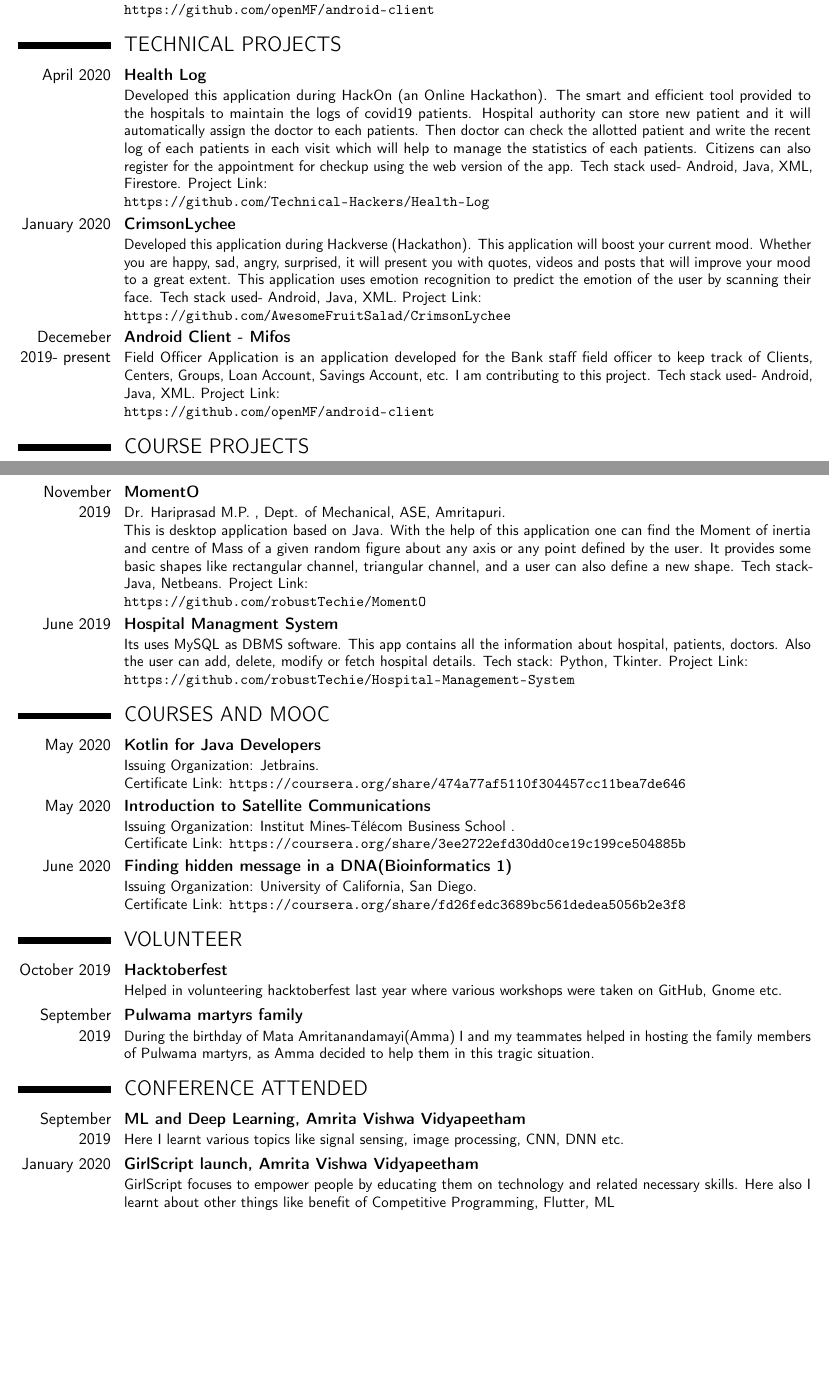
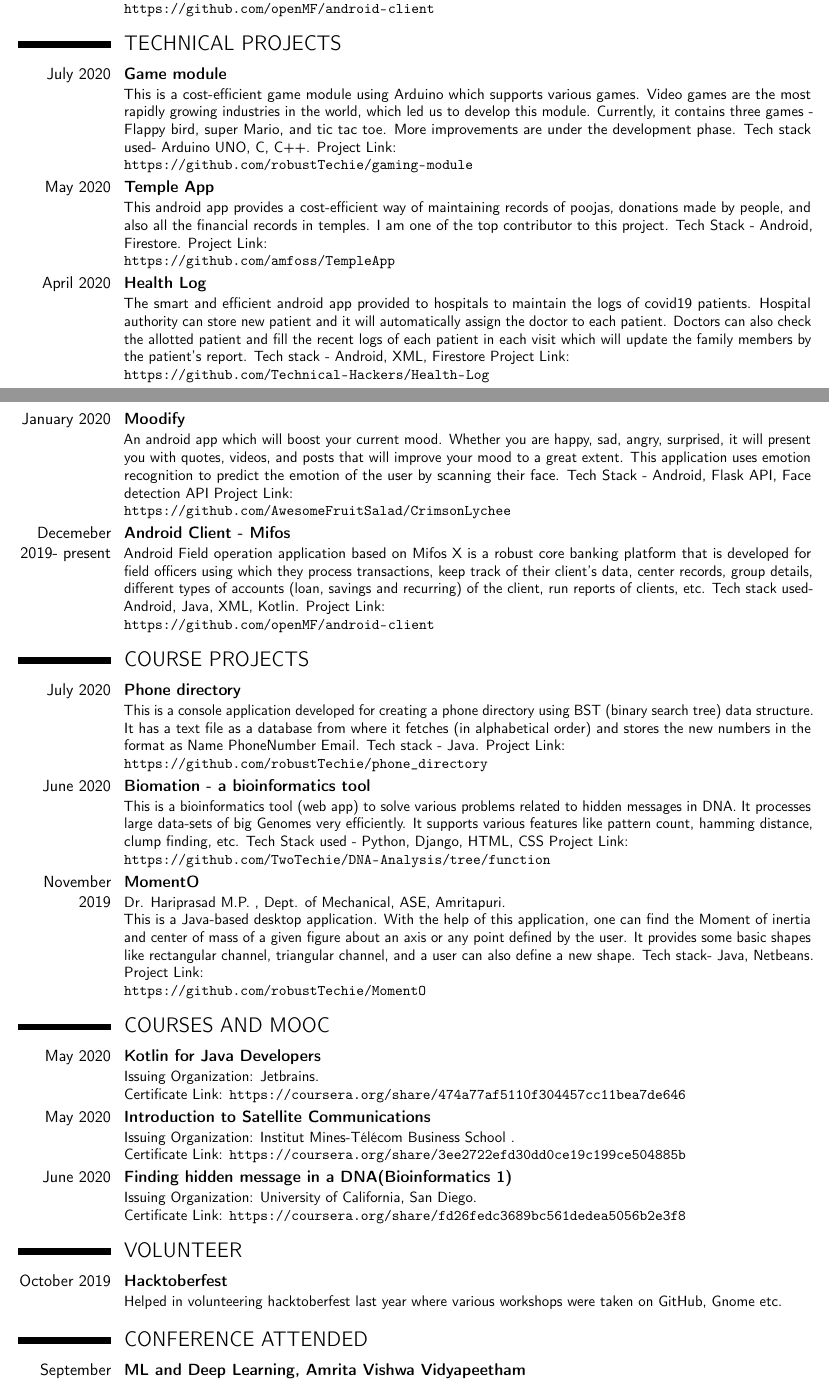
Before and after one commit to iamsh4shank/curriculam-vitae, a LaTeX CV (cv.tex): two parts of pages 1 and 2 of 3, joined at a grey line, cut so that both start at the same text, the shorter picture padded with empty space. Compiled offline with pdfLaTeX.

Commit message:
Update cv.tex

```diff
--- a/cv.tex
+++ b/cv.tex
@@ -58,32 +61,52 @@
 \cventry{August 2019}{Member at amFOSS}{}{}{}
 {amFOSS is the Free and Open Source Software club of my college. I have been an active member of the community from the time I joined college. I actively take part in all events and also help in organizing events hosted by amFOSS.}
 \cventry{January 2020}{ Open source contributor for Mifos}{}{}{}
-{ Open source contributor for the Android Client application developed by Mifos. Sent 20+ PR for introducing new features and fixing various bugs in application. Project Link: {\newline}
+{ Open source contributor for the Android Client application developed by Mifos. Sent 40+ PR for introducing new features and fixing various bugs in application. Project Link: {\newline}
 \url{https://github.com/openMF/android-client}}{}  % arguments 3 to 6 can be left empty
 
 \section{TECHNICAL PROJECTS}
 
+\cventry{July 2020}{Game module}{}{}{}
+{This is a cost-efficient game module using Arduino which supports various games. Video games are the most
+rapidly growing industries in the world, which led us to develop this module. Currently, it contains three games - Flappy bird, super Mario, and tic tac toe. More improvements are under the development phase. Tech stack used- Arduino UNO, C, C++. Project Link: {\newline}
+\url{https://github.com/robustTechie/gaming-module}}{}
+
+
+\cventry{May 2020}{Temple App}{}{}{}
+{This android app provides a cost-efficient way of maintaining records of poojas, donations made by people, and
+also all the financial records in temples. I am one of the top contributor to this project. Tech Stack - Android, Firestore. Project Link: {\newline}
+\url{https://github.com/amfoss/TempleApp}}{}
+
 \cventry{April 2020}{Health Log}{}{}{}
-{Developed this application during HackOn (an Online Hackathon). The smart and efficient tool provided to the hospitals to maintain the logs of covid19 patients. Hospital authority can store new patient and it will automatically assign the doctor to each patients. Then doctor can check the allotted patient and write the recent log of each patients in each visit which will help to manage the statistics of each patients. Citizens can also register for the appointment for checkup using the web version of the app. Tech stack used- Android, Java, XML, Firestore. Project Link: {\newline}
+{The smart and efficient android app provided to hospitals to maintain the logs of covid19 patients. Hospital
+authority can store new patient and it will automatically assign the doctor to each patient. Doctors can also check the allotted patient and fill the recent logs of each patient in each visit which will update the family members by the patient’s report. Tech stack - Android, XML, Firestore Project Link: {\newline}
 \url{https://github.com/Technical-Hackers/Health-Log}}{}
 
-\cventry{January 2020}{CrimsonLychee}{}{}{}
-{Developed this application during Hackverse (Hackathon). This application will boost your current mood. Whether you are happy, sad, angry, surprised, it will present you with quotes, videos and posts that will improve your mood to a great extent. This application uses emotion recognition to predict the emotion of the user by scanning their face. Tech stack used- Android, Java, XML. Project Link: {\newline}
+\cventry{January 2020}{Moodify}{}{}{}
+{An android app which will boost your current mood. Whether you are happy, sad, angry, surprised, it will present
+you with quotes, videos, and posts that will improve your mood to a great extent. This application uses emotion recognition to predict the emotion of the user by scanning their face. Tech Stack - Android, Flask API, Face detection API Project Link: {\newline}
 \url{https://github.com/AwesomeFruitSalad/CrimsonLychee}}{}
 
 \cventry{Decemeber 2019- present}{ Android Client - Mifos}{}{}{}
-{Field Officer Application is an application developed for the Bank staff field officer to keep track of Clients, Centers, Groups, Loan Account, Savings Account, etc. I am contributing to this project. Tech stack used- Android, Java, XML. Project Link: {\newline}
+{Android Field operation application based on Mifos X is a robust core banking platform that is developed for field officers using which they process transactions, keep track of their client’s data, center records, group details, different types of accounts (loan, savings and recurring) of the client, run reports of clients, etc. Tech stack used- Android, Java, XML, Kotlin. Project Link: {\newline}
 \url{https://github.com/openMF/android-client}}{}  % arguments 3 to 6 can be left empty
 
 \section{COURSE PROJECTS}
+
+\cventry{July 2020}{Phone directory}{}{}{}
+{This is a console application developed for creating a phone directory using BST (binary search tree) data structure. It has a text file as a database from where it fetches (in alphabetical order) and stores the new numbers in the format as Name PhoneNumber Email. Tech stack - Java. Project Link:   {\newline}
+\url{https://github.com/robustTechie/phone_directory}}{}
+
+\cventry{June 2020}{Biomation - a bioinformatics tool}{}{}{}
+{This is a bioinformatics tool (web app) to solve various problems related to hidden messages in DNA. It processes
+large data-sets of big Genomes very efficiently. It supports various features like pattern count, hamming distance, clump finding, etc. Tech Stack used - Python, Django, HTML, CSS Project Link:   {\newline}
+\url{https://github.com/TwoTechie/DNA-Analysis/tree/function}}{}
+
 \cventry{November 2019}{MomentO}{}{}{}
 {Dr. Hariprasad M.P. , Dept. of Mechanical, ASE, Amritapuri.{\newline}
-This is desktop application based on Java. With the help of this application one can find the Moment of inertia and centre of Mass of a given random figure about any axis or any point defined by the user. It provides some basic shapes like rectangular channel, triangular channel, and a user can also define a new shape. Tech stack- Java, Netbeans. Project Link: {\newline}
+This is a Java-based desktop application. With the help of this application, one can find the Moment of inertia and
+center of mass of a given figure about an axis or any point defined by the user. It provides some basic shapes like rectangular channel, triangular channel, and a user can also define a new shape. Tech stack- Java, Netbeans. Project Link: {\newline}
 \url{https://github.com/robustTechie/MomentO}}{}
-\cventry{June 2019}{Hospital Managment System}{}{}{}
-{Its uses MySQL as DBMS software. This app contains all the information about hospital, patients, doctors. Also the user can add, delete, modify or fetch hospital details. Tech stack: Python, Tkinter. Project Link:   {\newline}
-\url{https://github.com/robustTechie/Hospital-Management-System}}{}
-% arguments 3 to 6 can be left empty
 
 
 
@@ -109,13 +132,8 @@ Certificate Link:
 \cventry{October 2019}{Hacktoberfest}{}{}{}
 {Helped in volunteering  hacktoberfest last year where various workshops were taken on GitHub, Gnome etc. }
 
-\cventry{September 2019}{Pulwama martyrs family}{}{}{}
-{During the birthday of Mata Amritanandamayi(Amma) I and my teammates helped in hosting the family members of Pulwama martyrs, as Amma decided to help them in this tragic situation.  }
-
 
 \section{CONFERENCE ATTENDED}
 \cventry{September 2019}{ML and Deep Learning, Amrita Vishwa Vidyapeetham}{}{}{}
-{Here I learnt various topics like signal sensing, image processing, CNN, DNN etc.}
-\cventry{January 2020}{GirlScript launch, Amrita Vishwa Vidyapeetham}{}{}{}
-{GirlScript focuses to empower people by educating them on technology and related necessary skills. Here also I learnt about other things like benefit of Competitive Programming, Flutter, ML}
+{A webinar based on tech stack related to Artifical Intelliegence and ML.}
 \cventry{January 2020}{Hackverse}{}{}{}
```
Also changed, not shown: cv.tex (5 more changed lines).
